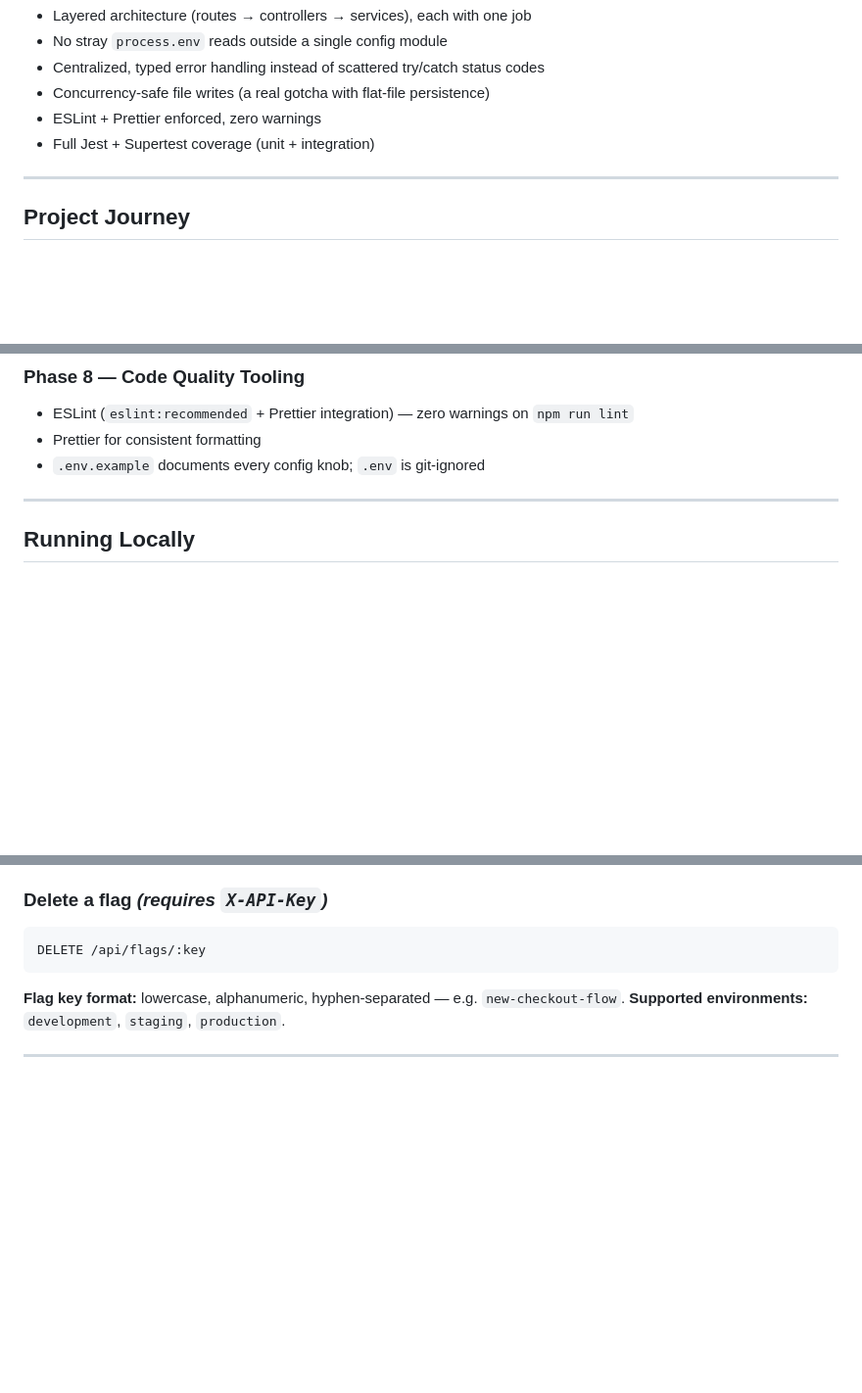
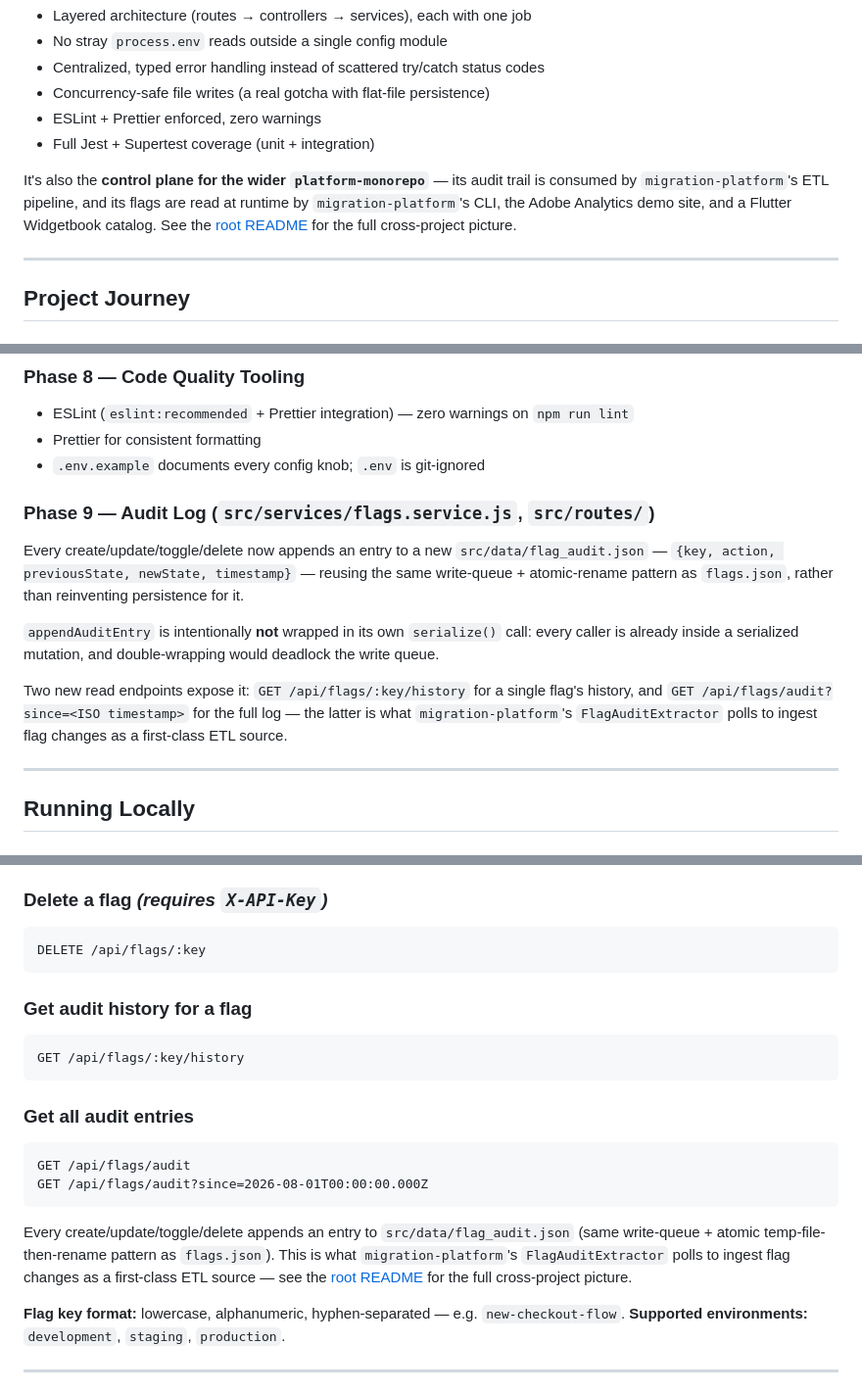
Before and after one commit to KedarKubal/pipeline-monorepo, a Markdown page: README.md, 3 parts joined by grey strips. Shown at 98% size. Rendered like a GitHub page; blank space fills up the shorter version.

Commit message:
docs: fix stale README content for audit endpoint and flag couplings
- config-toggle-service: audit endpoint was documented as a 'possible
  extension' but has been built since f89b155; move it into the real
  endpoint table and API reference
- migration-platform: document FlagAuditExtractor and FlagsClient,
  which weren't mentioned anywhere despite being core to the pipeline

````diff
--- a/README.md
+++ b/README.md
@@ -20,6 +20,12 @@ It doubles as a **Node.js clean-code reference** — the "cleanup" half of the b
 - Concurrency-safe file writes (a real gotcha with flat-file persistence)
 - ESLint + Prettier enforced, zero warnings
 - Full Jest + Supertest coverage (unit + integration)
+
+It's also the **control plane for the wider `platform-monorepo`** — its audit
+trail is consumed by `migration-platform`'s ETL pipeline, and its flags are
+read at runtime by `migration-platform`'s CLI, the Adobe Analytics demo site,
+and a Flutter Widgetbook catalog. See the [root README](../../README.md) for
+the full cross-project picture.
 
 ---
 
@@ -114,6 +125,22 @@ docker compose up --build
 - ESLint (`eslint:recommended` + Prettier integration) — zero warnings on `npm run lint`
 - Prettier for consistent formatting
 - `.env.example` documents every config knob; `.env` is git-ignored
+
+### Phase 9 — Audit Log (`src/services/flags.service.js`, `src/routes/`)
+
+Every create/update/toggle/delete now appends an entry to a new
+`src/data/flag_audit.json` — `{key, action, previousState, newState,
+timestamp}` — reusing the same write-queue + atomic-rename pattern as
+`flags.json`, rather than reinventing persistence for it.
+
+`appendAuditEntry` is intentionally **not** wrapped in its own `serialize()`
+call: every caller is already inside a serialized mutation, and
+double-wrapping would deadlock the write queue.
+
+Two new read endpoints expose it: `GET /api/flags/:key/history` for a single
+flag's history, and `GET /api/flags/audit?since=<ISO timestamp>` for the full
+log — the latter is what `migration-platform`'s `FlagAuditExtractor` polls to
+ingest flag changes as a first-class ETL source.
 
 ---
 
@@ -211,6 +238,24 @@ POST /api/flags/:key/toggle
 DELETE /api/flags/:key
 ```
 
+### Get audit history for a flag
+```
+GET /api/flags/:key/history
+```
+
+### Get all audit entries
+```
+GET /api/flags/audit
+GET /api/flags/audit?since=2026-08-01T00:00:00.000Z
+```
+
+Every create/update/toggle/delete appends an entry to
+`src/data/flag_audit.json` (same write-queue + atomic temp-file-then-rename
+pattern as `flags.json`). This is what `migration-platform`'s
+`FlagAuditExtractor` polls to ingest flag changes as a first-class ETL
+source — see the [root README](../../README.md) for the full cross-project
+picture.
+
 **Flag key format:** lowercase, alphanumeric, hyphen-separated — e.g. `new-checkout-flow`.
 **Supported environments:** `development`, `staging`, `production`.
 
````
Also changed, not shown: other parts of README.md (+8 -2 lines).
